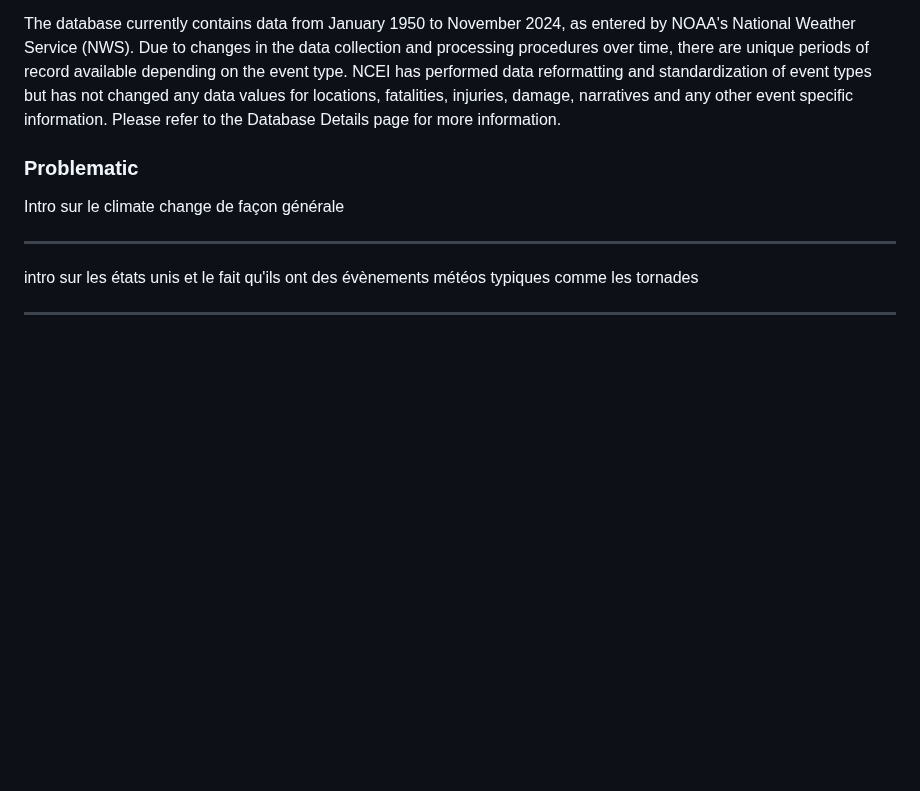
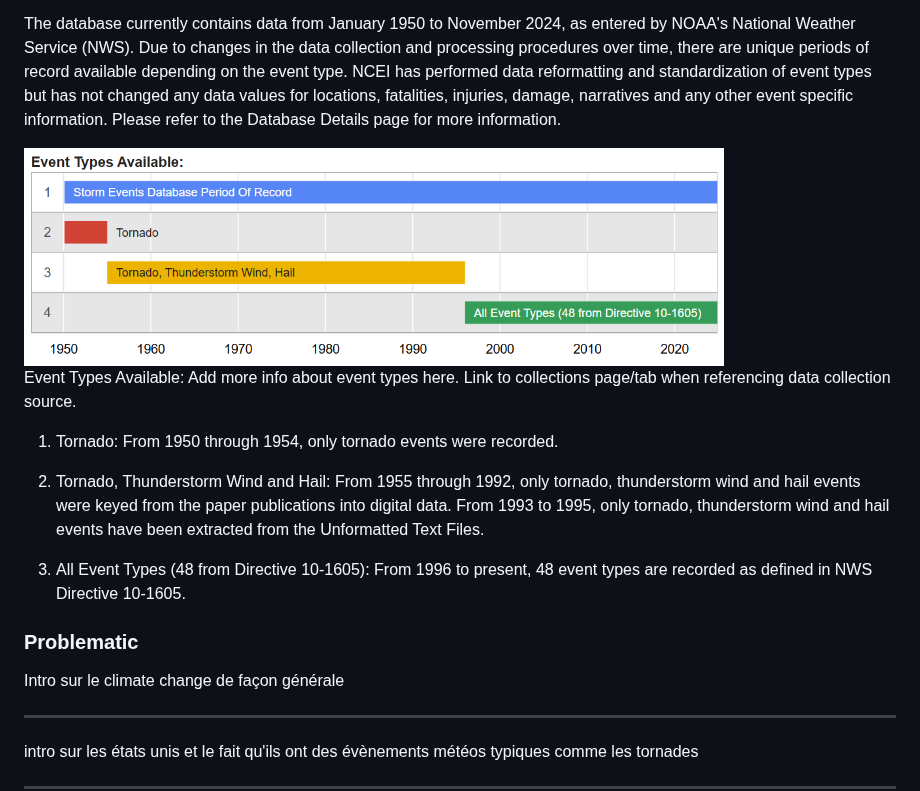
Before and after one commit to com-480-data-visualization/com-480-project-ca_roille_aux_states, a Markdown page: README.md, the part around one of its changes. GitHub-like rendering; blank space fills up the shorter version.

```diff
--- a/README.md
+++ b/README.md
@@ -27,6 +27,17 @@ For this project we will use the Storm Events Database from the National Oceanic
 https://www.ncdc.noaa.gov/stormevents/
 
 The database currently contains data from January 1950 to November 2024, as entered by NOAA's National Weather Service (NWS). Due to changes in the data collection and processing procedures over time, there are unique periods of record available depending on the event type. NCEI has performed data reformatting and standardization of event types but has not changed any data values for locations, fatalities, injuries, damage, narratives and any other event specific information. Please refer to the Database Details page for more information.
+
+<img src="Images/type_of_events.png" alt="screenshot" width="700">
+
+Event Types Available:
+Add more info about event types here. Link to collections page/tab when referencing data collection source.
+
+1. Tornado: From 1950 through 1954, only tornado events were recorded.
+
+2. Tornado, Thunderstorm Wind and Hail: From 1955 through 1992, only tornado, thunderstorm wind and hail events were keyed from the paper publications into digital data. From 1993 to 1995, only tornado, thunderstorm wind and hail events have been extracted from the Unformatted Text Files.
+
+3. All Event Types (48 from Directive 10-1605): From 1996 to present, 48 event types are recorded as defined in NWS Directive 10-1605.
 
 
 ### Problematic
```
Also changed, not shown: other parts of README.md (+3 -4 lines).
